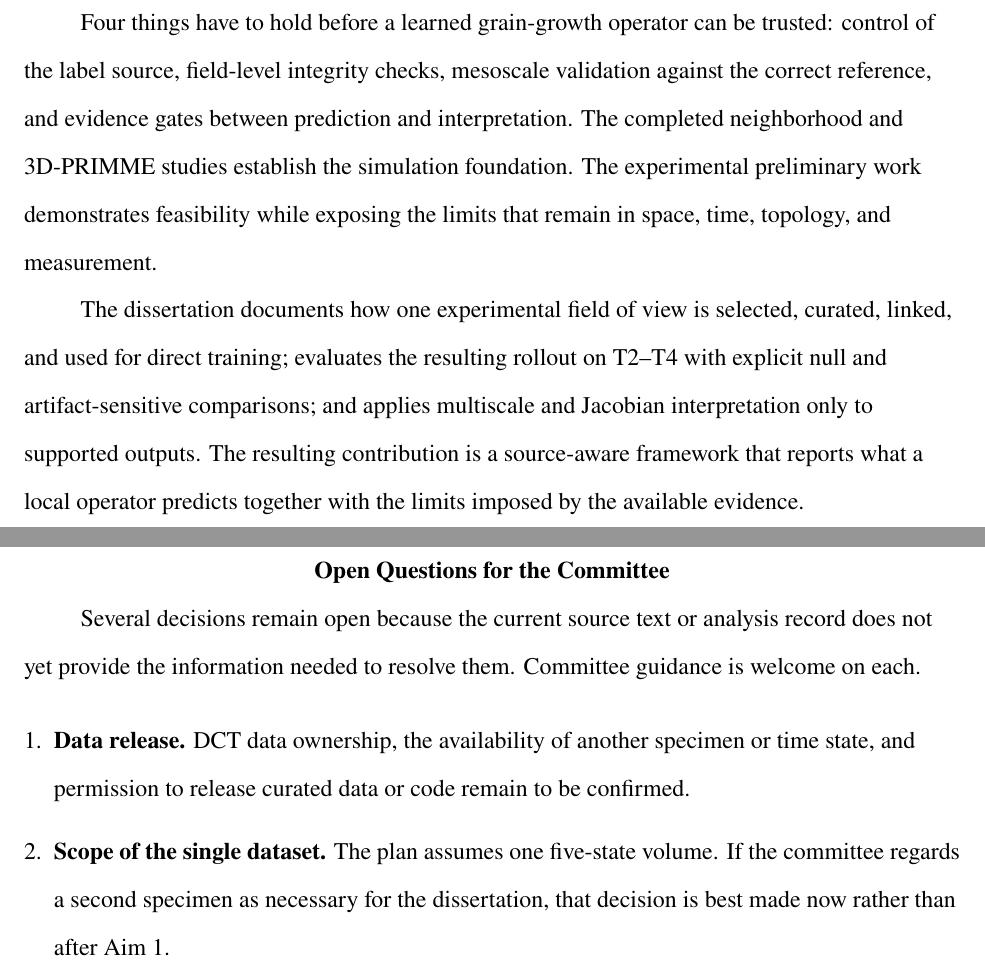
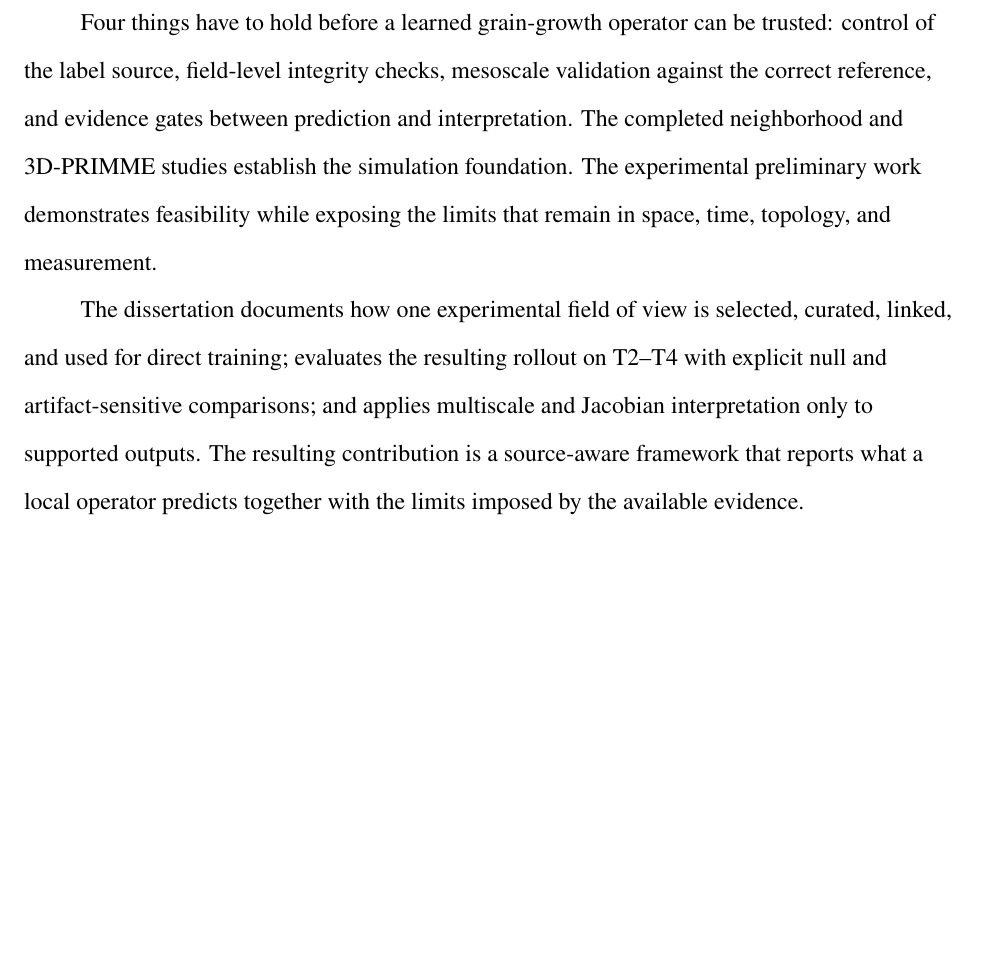
Before and after one commit to zhihui-tian/phd-proposal, a LaTeX thesis (proposal_draft.tex): two parts of pages 67 and 68 of 76 before the commit and part of page 67 of 75 after it, the two joined at a grey line, cut so that both start at the same text, the shorter picture padded with empty space. Compiled offline with XeLaTeX.

Commit message:
Remove the Open Questions for the Committee section
Both items were already stated in the experimental foundation section:
the data ownership and release caveat verbatim, and the assumption of a
single five-state volume with no second specimen required.

The one thing not stated elsewhere is the request that the committee
rule on a second specimen before Aim 1 rather than after it. That is
dropped with the section.

Co-Authored-By: Claude Opus 5 (1M context) <noreply@anthropic.com>

```diff
--- a/proposal_draft.tex
+++ b/proposal_draft.tex
@@ -1007,19 +1007,4 @@ Four things have to hold before a learned grain-growth operator can be trusted:
 The dissertation documents how one experimental field of view is selected, curated, linked, and used for direct training; evaluates the resulting rollout on T2--T4 with explicit null and artifact-sensitive comparisons; and applies multiscale and Jacobian interpretation only to supported outputs. The resulting contribution is a source-aware framework that reports what a local operator predicts together with the limits imposed by the available evidence.
 
 
-\clearpage
-\section*{Open Questions for the Committee}
-\addcontentsline{toc}{chapter}{OPEN QUESTIONS FOR THE COMMITTEE}
-
-Several decisions remain open because the current source text or analysis record does not yet provide the information needed to resolve them. Committee guidance is welcome on each.
-
-\begin{enumerate}
-
-\item \textbf{Data release.} DCT data ownership, the availability of another specimen or time state, and permission to release curated data or code remain to be confirmed.
-
-\item \textbf{Scope of the single dataset.} The plan assumes one five-state volume. If the committee regards a second specimen as necessary for the dissertation, that decision is best made now rather than after Aim 1.
-
-\end{enumerate}
-
-
 \end{document}
```
